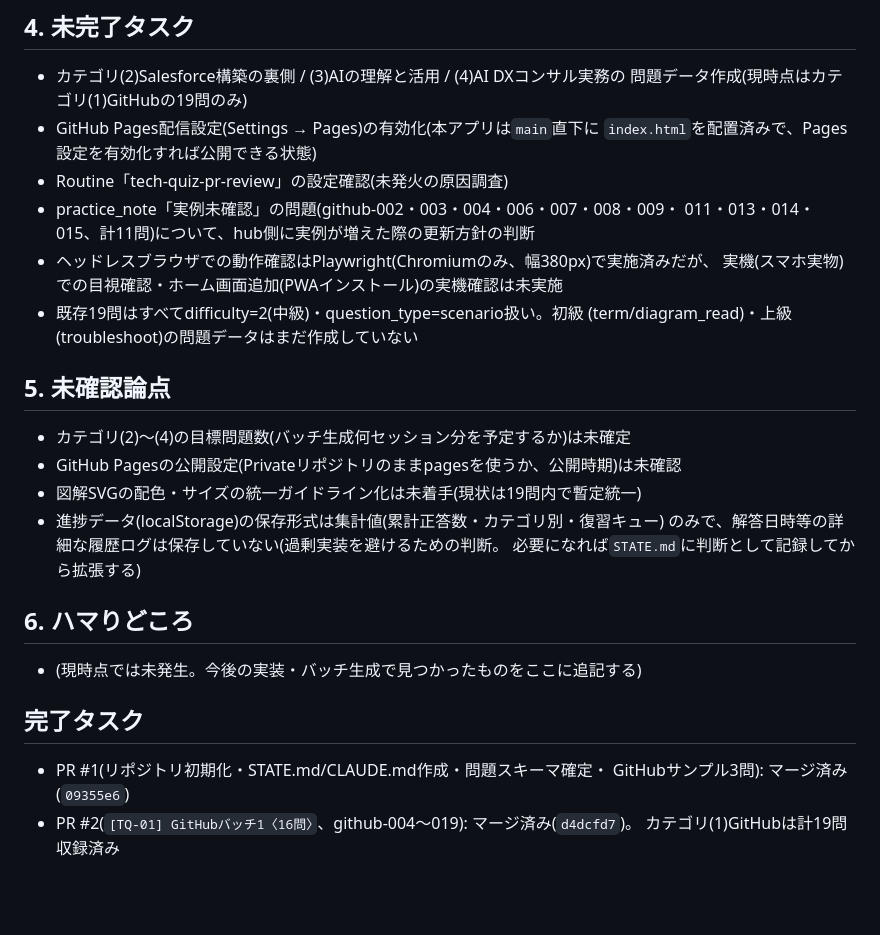
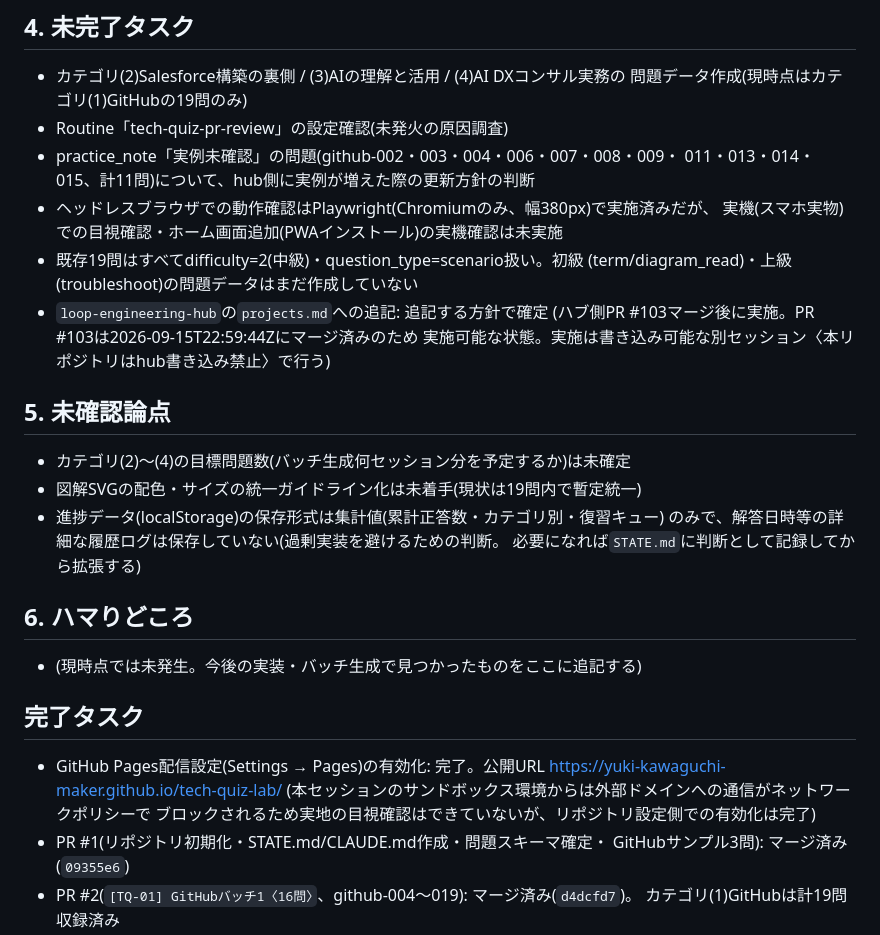
Before and after one commit to yuki-kawaguchi-maker/tech-quiz-lab, a Markdown page: STATE.md, the part around the change. GitHub-like rendering; blank space fills up the shorter version.

Commit message:
STATE.md: GitHub Pages有効化を完了へ、projects.md追記方針を確定として記録
Co-Authored-By: Claude Sonnet 5 <noreply@anthropic.com>
Claude-Session: https://claude.ai/code/session_01ECFN1yMJycF7t56jdfRgKj

```diff
--- a/STATE.md
+++ b/STATE.md
@@ -46,8 +46,6 @@
 
 - カテゴリ(2)Salesforce構築の裏側 / (3)AIの理解と活用 / (4)AI DXコンサル実務の
   問題データ作成(現時点はカテゴリ(1)GitHubの19問のみ)
-- GitHub Pages配信設定(Settings → Pages)の有効化(本アプリは`main`直下に
-  `index.html`を配置済みで、Pages設定を有効化すれば公開できる状態)
 - Routine「tech-quiz-pr-review」の設定確認(未発火の原因調査)
 - practice_note「実例未確認」の問題(github-002・003・004・006・007・008・009・
   011・013・014・015、計11問)について、hub側に実例が増えた際の更新方針の判断
@@ -55,11 +53,13 @@
   実機(スマホ実物)での目視確認・ホーム画面追加(PWAインストール)の実機確認は未実施
 - 既存19問はすべてdifficulty=2(中級)・question_type=scenario扱い。初級
   (term/diagram_read)・上級(troubleshoot)の問題データはまだ作成していない
+- `loop-engineering-hub`の`projects.md`への追記: 追記する方針で確定
+  (ハブ側PR #103マージ後に実施。PR #103は2026-09-15T22:59:44Zにマージ済みのため
+  実施可能な状態。実施は書き込み可能な別セッション〈本リポジトリはhub書き込み禁止〉で行う)
 
 ## 5. 未確認論点
 
 - カテゴリ(2)〜(4)の目標問題数(バッチ生成何セッション分を予定するか)は未確定
-- GitHub Pagesの公開設定(Privateリポジトリのままpagesを使うか、公開時期)は未確認
 - 図解SVGの配色・サイズの統一ガイドライン化は未着手(現状は19問内で暫定統一)
 - 進捗データ(localStorage)の保存形式は集計値(累計正答数・カテゴリ別・復習キュー)
   のみで、解答日時等の詳細な履歴ログは保存していない(過剰実装を避けるための判断。
@@ -71,6 +71,10 @@
 
 ## 完了タスク
 
+- GitHub Pages配信設定(Settings → Pages)の有効化: 完了。公開URL
+  https://yuki-kawaguchi-maker.github.io/tech-quiz-lab/
+  (本セッションのサンドボックス環境からは外部ドメインへの通信がネットワークポリシーで
+  ブロックされるため実地の目視確認はできていないが、リポジトリ設定側での有効化は完了)
 - PR #1(リポジトリ初期化・STATE.md/CLAUDE.md作成・問題スキーマ確定・
   GitHubサンプル3問): マージ済み(`09355e6`)
 - PR #2(`[TQ-01] GitHubバッチ1〈16問〉`、github-004〜019): マージ済み(`d4dcfd7`)。
```
